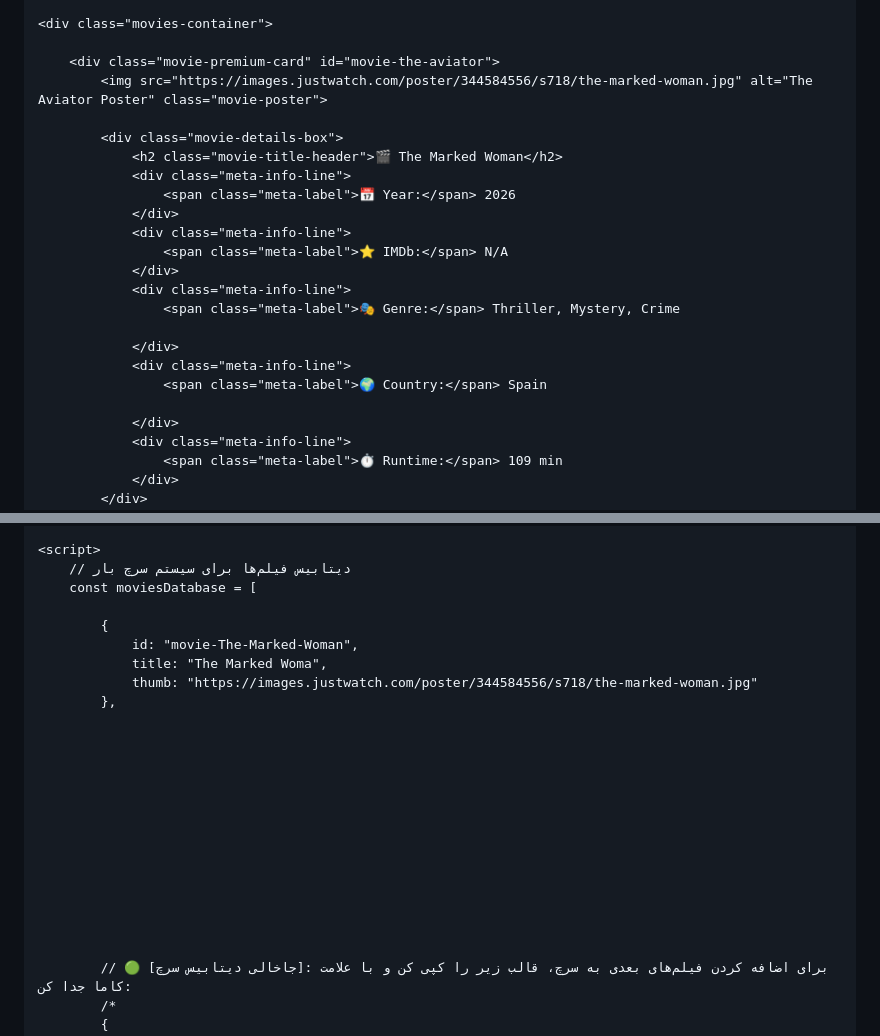
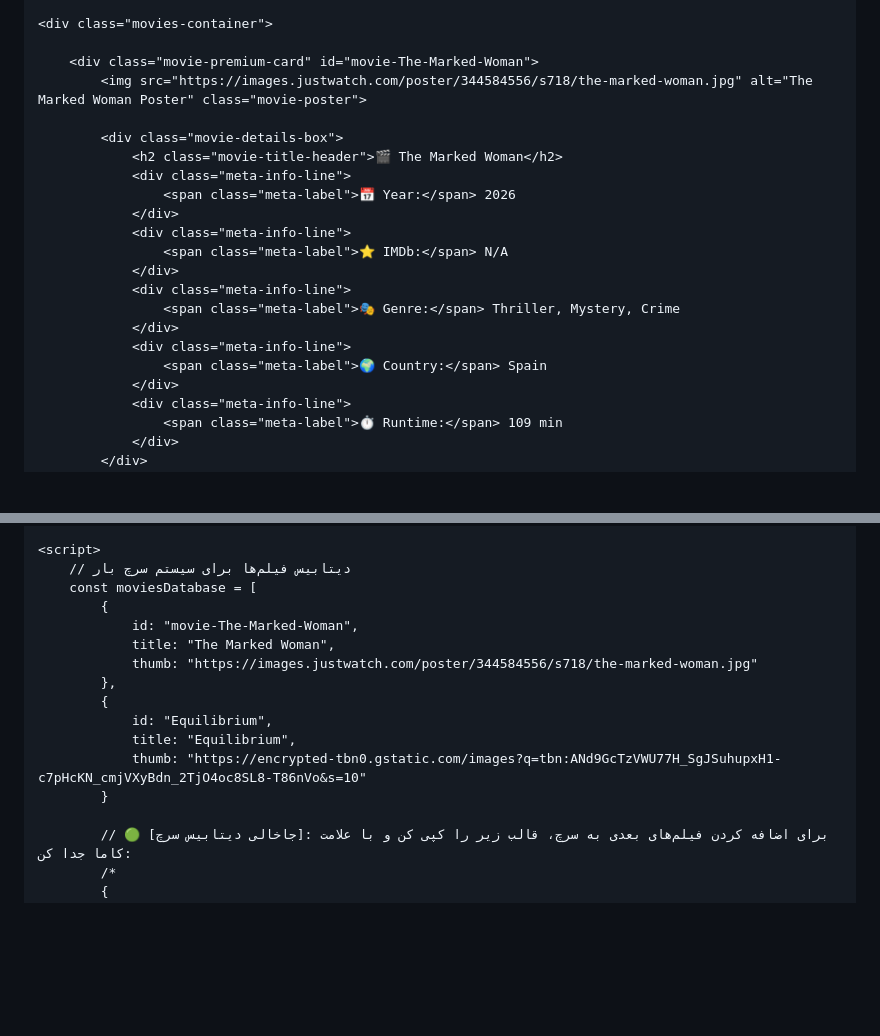
Before and after one commit to AVA-TV/Main-Page, a Markdown page: README.md, 2 parts joined by grey strips. Drawn GitHub-style; blank space fills up the shorter version.

```diff
--- a/README.md
+++ b/README.md
@@ -314,8 +314,8 @@
 
     <div class="movies-container">
 
-        <div class="movie-premium-card" id="movie-the-aviator">
-            <img src="https://images.justwatch.com/poster/344584556/s718/the-marked-woman.jpg" alt="The Aviator Poster" class="movie-poster">
+        <div class="movie-premium-card" id="movie-The-Marked-Woman">
+            <img src="https://images.justwatch.com/poster/344584556/s718/the-marked-woman.jpg" alt="The Marked Woman Poster" class="movie-poster">
 
             <div class="movie-details-box">
                 <h2 class="movie-title-header">🎬 The Marked Woman</h2>
@@ -327,11 +327,9 @@
                 </div>
                 <div class="meta-info-line">
                     <span class="meta-label">🎭 Genre:</span> Thriller, Mystery, Crime
-
                 </div>
                 <div class="meta-info-line">
                     <span class="meta-label">🌍 Country:</span> Spain
-
                 </div>
                 <div class="meta-info-line">
                     <span class="meta-label">⏱ Runtime:</span> 109 min
@@ -355,24 +367,16 @@
     <script>
         // دیتابیس فیلم‌ها برای سیستم سرچ بار
         const moviesDatabase = [
-
             {
                 id: "movie-The-Marked-Woman",
-                title: "The Marked Woma",
+                title: "The Marked Woman",
                 thumb: "https://images.justwatch.com/poster/344584556/s718/the-marked-woman.jpg"
             },
-
-
-
-
-
-
-
-
-
-
-
-
+            {
+                id: "Equilibrium",
+                title: "Equilibrium",
+                thumb: "https://encrypted-tbn0.gstatic.com/images?q=tbn:ANd9GcTzVWU77H_SgJSuhupxH1-c7pHcKN_cmjVXyBdn_2TjO4oc8SL8-T86nVo&s=10"
+            }
 
             // 🟢 [جاخالی دیتابیس سرچ]: برای اضافه کردن فیلم‌های بعدی به سرچ، قالب زیر را کپی کن و با علامت کاما جدا کن:
             /*
```
Also changed, not shown: other parts of README.md (+24 -10 lines).
